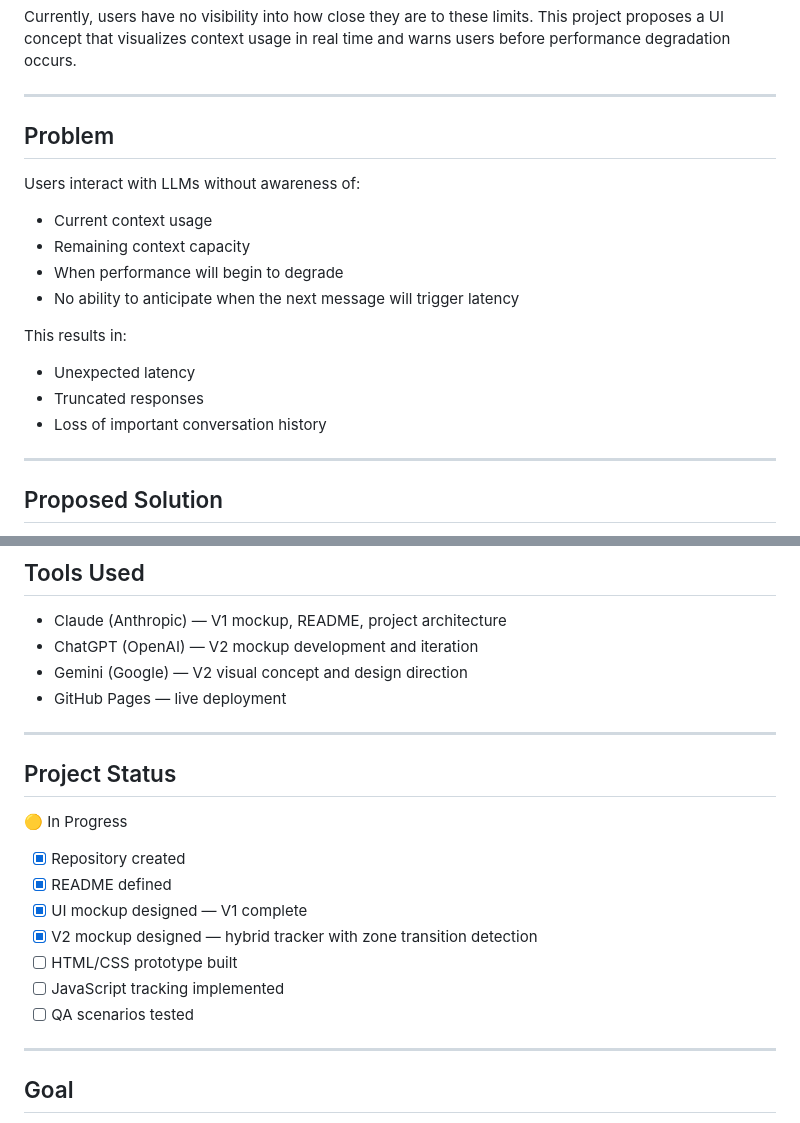
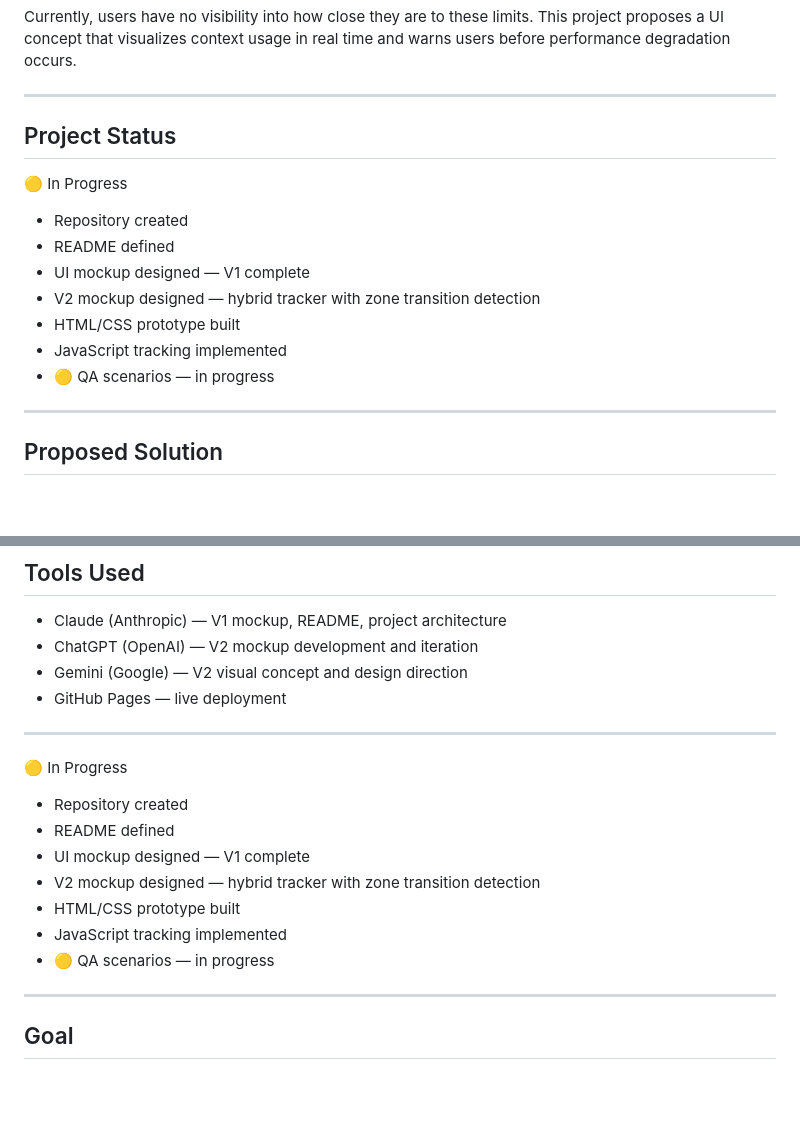
Before and after one commit to ychuk/llm-context-usage-tracker, a Markdown page: README.md, 2 parts joined by grey strips. GitHub-like rendering; blank space fills up the shorter version.

Commit message:
Update project status

```diff
--- a/README.md
+++ b/README.md
@@ -20,17 +20,17 @@ This project proposes a UI concept that visualizes context usage in real time an
 
 ---
 
-## Problem
-Users interact with LLMs without awareness of:
-- Current context usage
-- Remaining context capacity
-- When performance will begin to degrade
-- No ability to anticipate when the next message will trigger latency
+## Project Status
 
-This results in:
-- Unexpected latency
-- Truncated responses
-- Loss of important conversation history
+🟡 In Progress
+
+- Repository created
+- README defined
+- UI mockup designed — V1 complete
+- V2 mockup designed — hybrid tracker with zone transition detection
+- HTML/CSS prototype built
+- JavaScript tracking implemented
+- 🟡 QA scenarios — in progress
 
 ---
 
@@ -114,16 +114,15 @@ A UI-based context usage tracker that:
 
 ---
 
-## Project Status
 🟡 In Progress
 
-- [x] Repository created
-- [x] README defined
-- [x] UI mockup designed — V1 complete
-- [x] V2 mockup designed — hybrid tracker with zone transition detection
-- [ ] HTML/CSS prototype built
-- [ ] JavaScript tracking implemented
-- [ ] QA scenarios tested
+* Repository created
+* README defined
+* UI mockup designed — V1 complete
+* V2 mockup designed — hybrid tracker with zone transition detection
+* HTML/CSS prototype built
+* JavaScript tracking implemented
+* 🟡 QA scenarios — in progress
 
 ---
 
```
